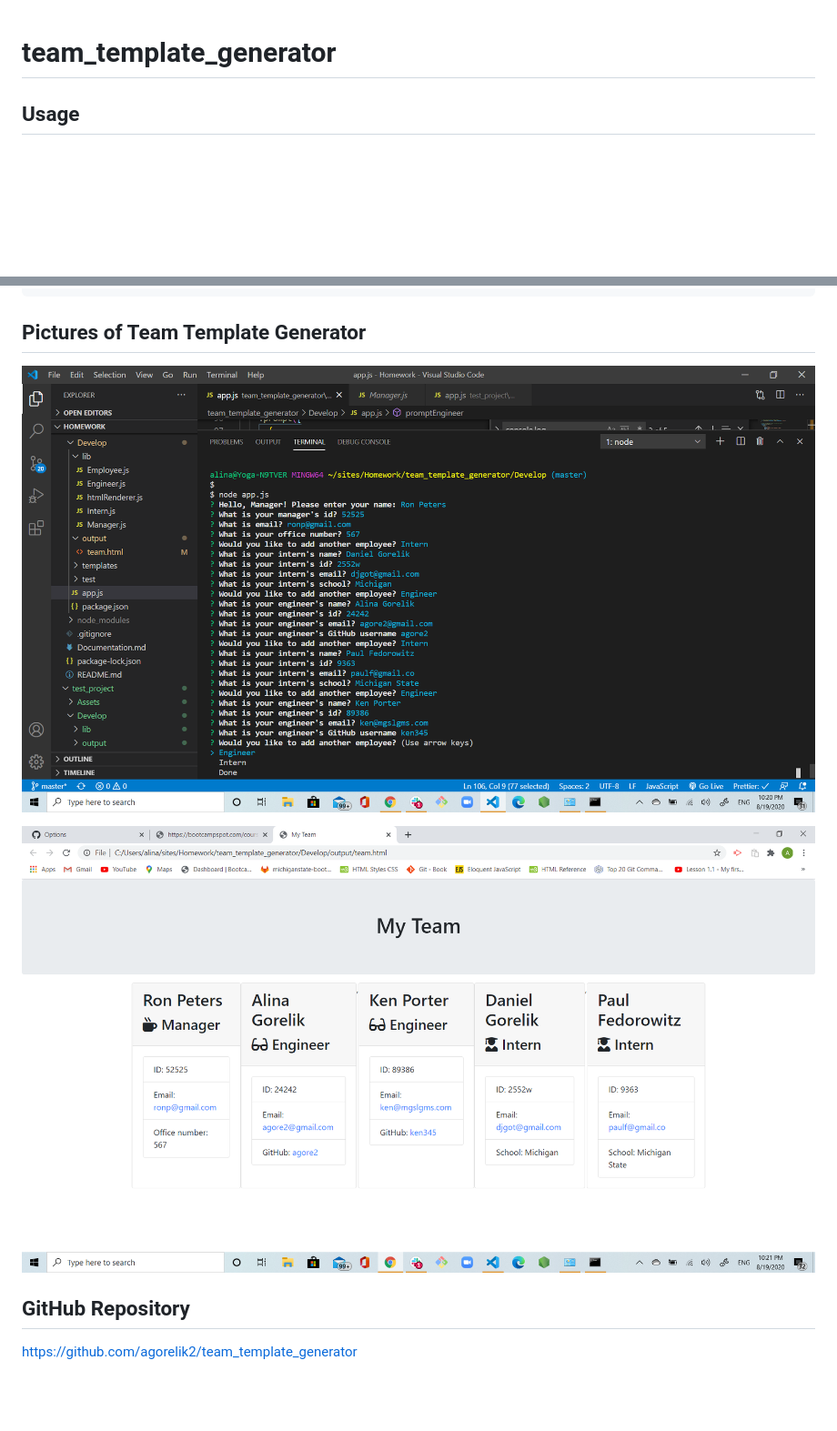
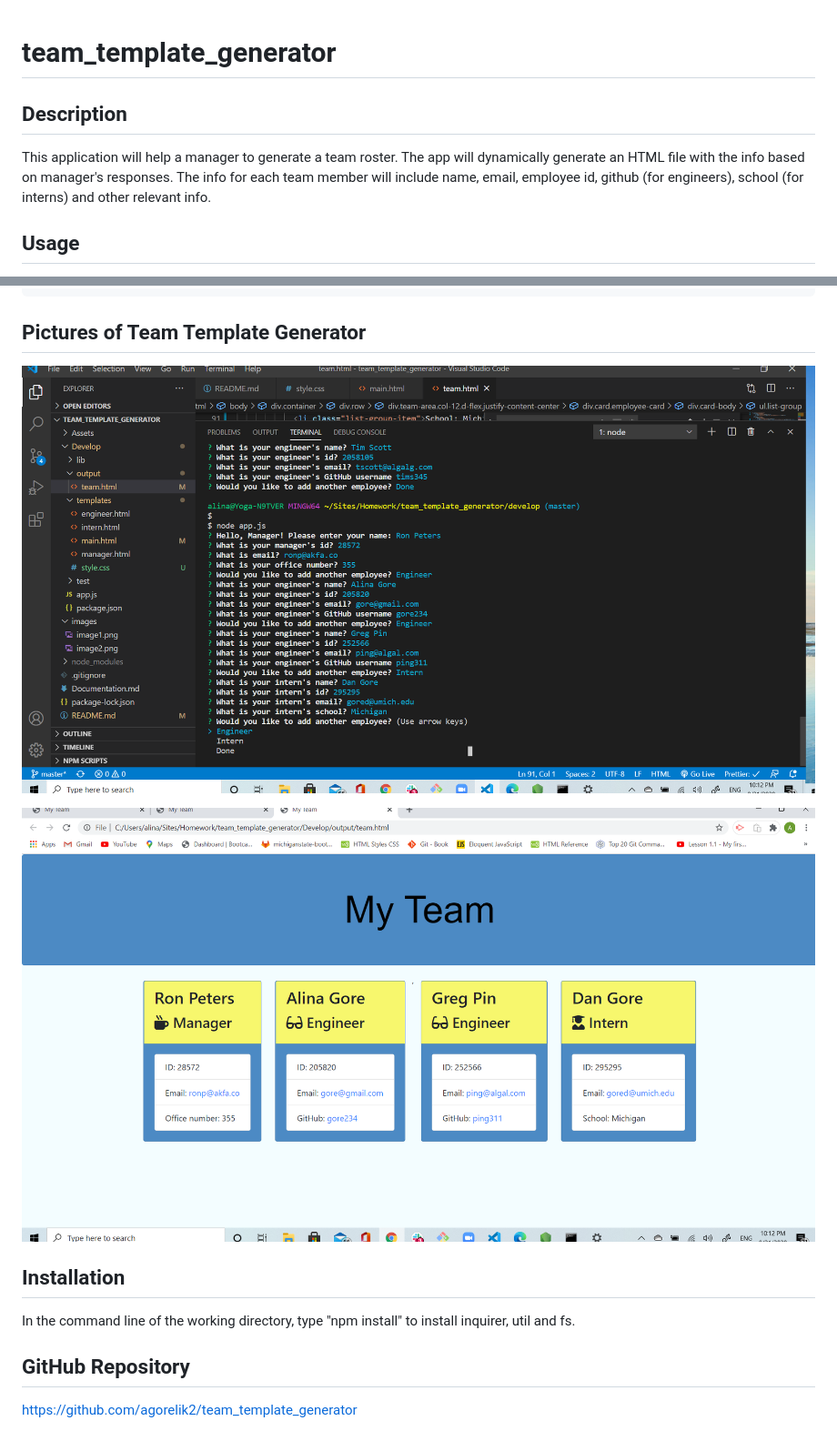
Before and after one commit to agorelik2/team_template_generator, a Markdown page: README.md, 2 parts joined by grey strips. Shown: that part at 91% size. GitHub-like rendering; pictures changed too: images/image1.png, images/image2.png; blank space fills up the shorter version.

```diff
--- a/README.md
+++ b/README.md
@@ -1,4 +1,8 @@
 # team_template_generator
+
+## Description
+
+This application will help a manager to generate a team roster. The app will dynamically generate an HTML file with the info based on manager's responses. The info for each team member will include name, email, employee id, github (for engineers), school (for interns) and other relevant info.
 
 ## Usage
 
@@ -16,6 +20,10 @@ so that I have quick access to emails and GitHub profiles
 
 ![team-template-generator img 2](images/image2.png)
 
+## Installation
+
+In the command line of the working directory, type "npm install" to install inquirer, util and fs.
+
 ## GitHub Repository
 
 https://github.com/agorelik2/team_template_generator
```
Also changed, not shown: 3 other files.
